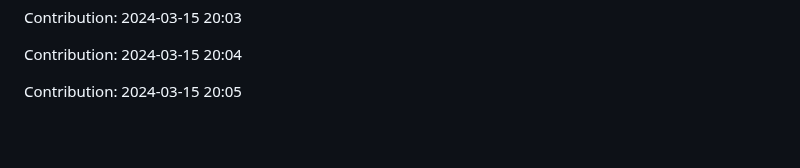
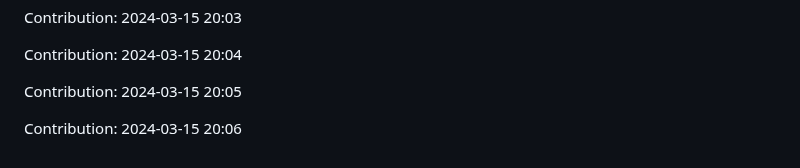
Before and after one commit to enbtram/BallDown-Game, a Markdown page: README.md, the part around the change. GitHub-like rendering; blank space fills up the shorter version.

Commit message:
"Contribution: 2024-03-15 20:06"

```diff
--- a/README.md
+++ b/README.md
@@ -539,3 +539,5 @@ Contribution: 2024-03-15 20:03
 Contribution: 2024-03-15 20:04
 
 Contribution: 2024-03-15 20:05
+
+Contribution: 2024-03-15 20:06
```
